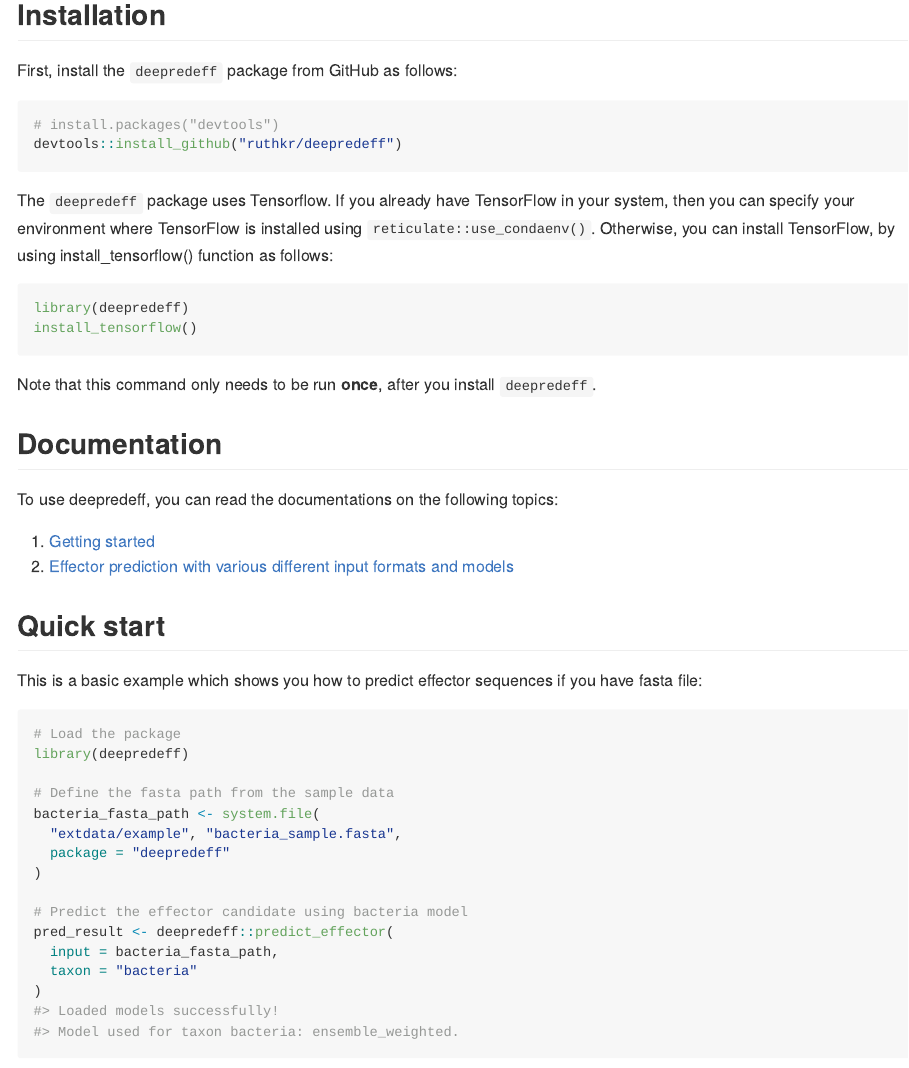
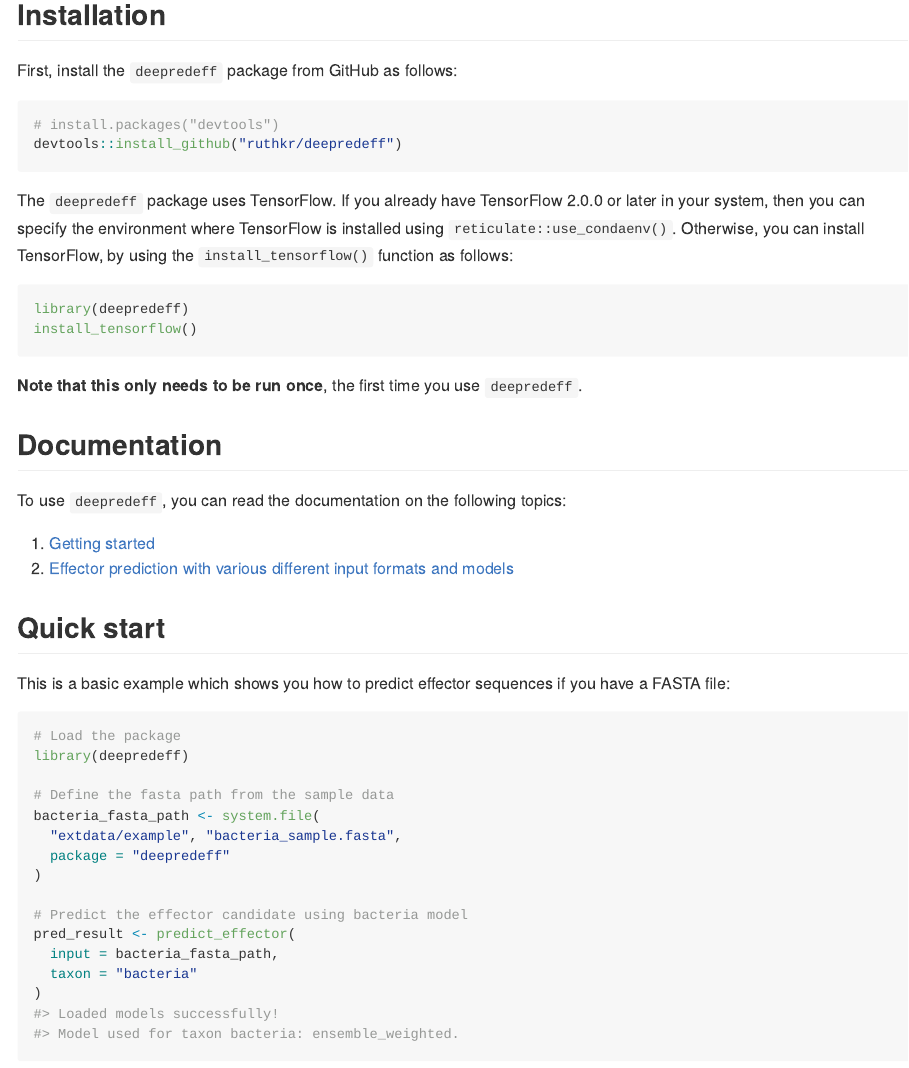
Before and after one commit to ruthkr/deepredeff, an R Markdown document (README.Rmd): the page in a window 1100 px wide, from 190 px down. The pictures show the output file README.md that the author committed with the source, drawn offline in the style of GitHub; badge pictures from the web are left out.

Commit message:
updated README

````diff
--- a/README.Rmd
+++ b/README.Rmd
@@ -37,25 +37,25 @@ First, install the `deepredeff` package from GitHub as follows:
 devtools::install_github("ruthkr/deepredeff")
 ```
 
-The `deepredeff` package uses Tensorflow. If you already have TensorFlow in your system, then you can specify the environment where TensorFlow is installed using `reticulate::use_condaenv()`. Otherwise, you can install TensorFlow, by using the install_tensorflow() function as follows:
+The `deepredeff` package uses TensorFlow. If you already have TensorFlow 2.0.0 or later in your system, then you can specify the environment where TensorFlow is installed using `reticulate::use_condaenv()`. Otherwise, you can install TensorFlow, by using the `install_tensorflow()` function as follows:
 
 ```r
 library(deepredeff)
 install_tensorflow()
 ```
 
-Note that this command only needs to be run **once**, after you install `deepredeff`.
+**Note that this only needs to be run once**, the first time you use `deepredeff`.
 
 ## Documentation
 
-To use deepredeff, you can read the documentations on the following topics:
+To use `deepredeff`, you can read the documentation on the following topics:
 
 1. [Getting started](https://ruthkr.github.io/deepredeff/articles/overview.html)
 2. [Effector prediction with various different input formats and models](https://ruthkr.github.io/deepredeff/articles/predict.html)
 
 ## Quick start
 
-This is a basic example which shows you how to predict effector sequences if you have fasta file:
+This is a basic example which shows you how to predict effector sequences if you have a FASTA file:
 
 ```{r example}
 # Load the package
@@ -68,7 +68,7 @@ bacteria_fasta_path <- system.file(
 )
 
 # Predict the effector candidate using bacteria model
-pred_result <- deepredeff::predict_effector(
+pred_result <- predict_effector(
   input = bacteria_fasta_path,
   taxon = "bacteria"
 )
````
Also changed, not shown: README.md, README.Rmd (10 more changed lines).
